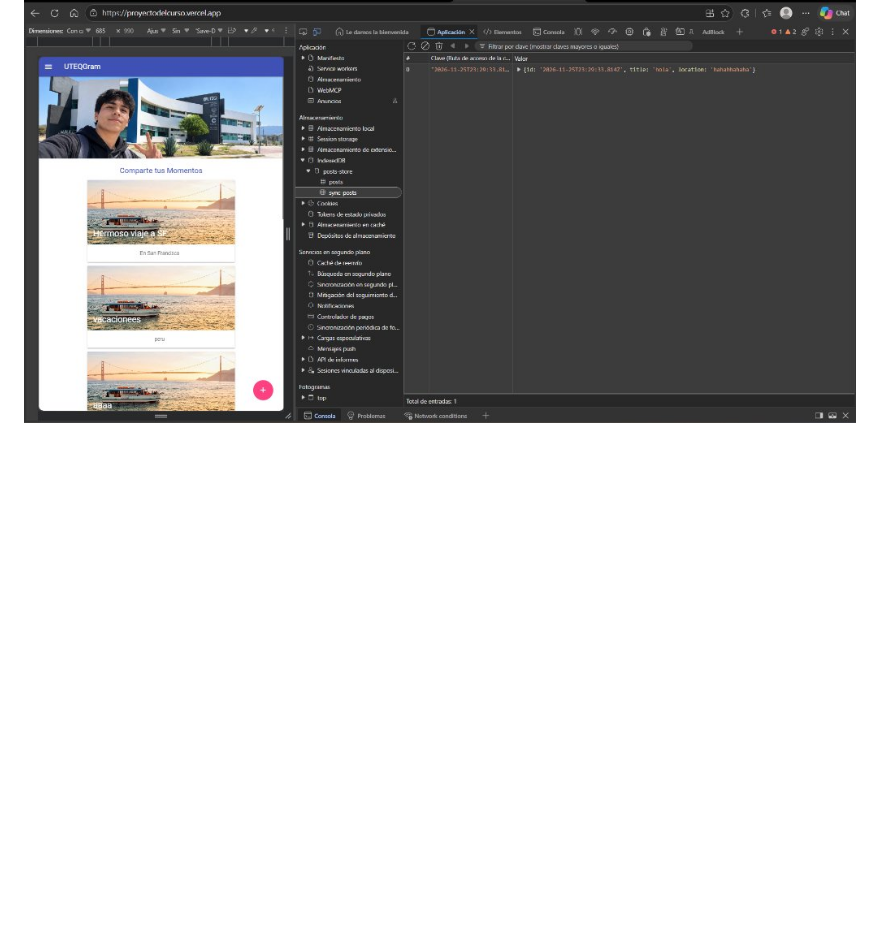
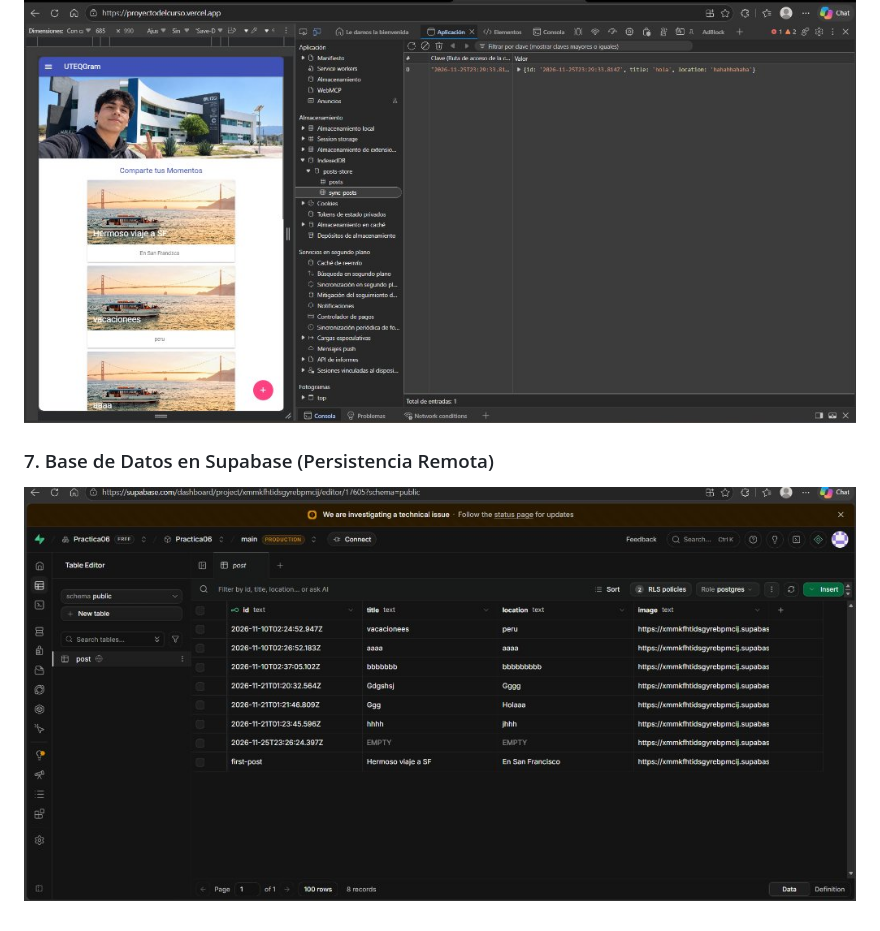
Before and after one commit to josuearreola/proyecto_del_curso, a Markdown page: README.md, the part around the change. Rendered like a GitHub page; pictures changed too: docs/screenshots/07_supabase_database.jpg (added); blank space fills up the shorter version.

```diff
--- a/README.md
+++ b/README.md
@@ -160,3 +160,6 @@ La aplicación utiliza renderizado del lado del cliente (Client-Side Rendering):
 
 ### 6. Cola de Publicaciones Offline en IndexedDB (`sync-posts`)
 ![IndexedDB Sync Posts](docs/screenshots/06_indexeddb_sync_posts.jpg)
+
+### 7. Base de Datos en Supabase (Persistencia Remota)
+![Base de Datos Supabase](docs/screenshots/07_supabase_database.jpg)
```
Also changed, not shown: 3 other files.
